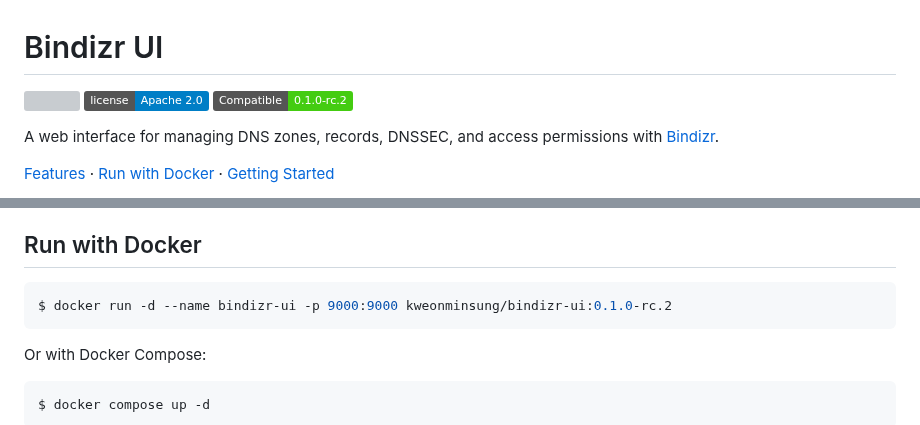
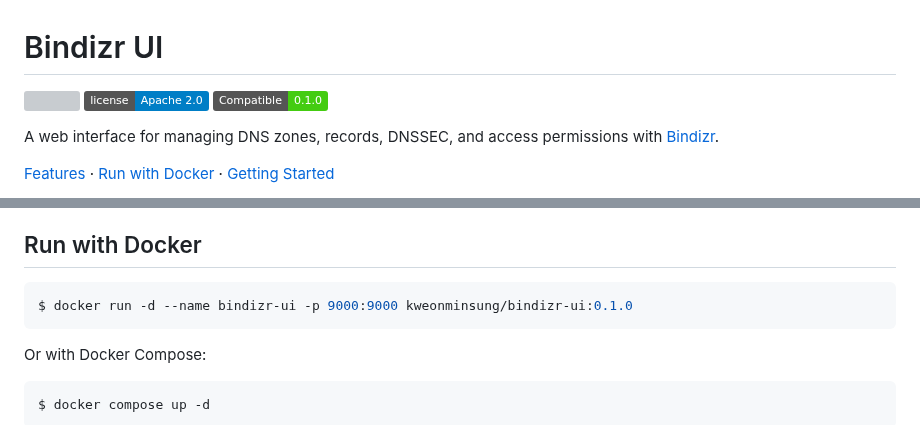
Before and after one commit to kweonminsung/bindizr-ui, a Markdown page: README.md, 2 parts joined by grey strips. Rendered like a GitHub page; badges without logos; grey boxes are pictures that could not be loaded.

Commit message:
chore: align version references with 0.1.0

````diff
--- a/README.md
+++ b/README.md
@@ -7,8 +7,8 @@
     <a href="https://github.com/netbirdio/netbird/blob/main/LICENSE">
         <img src="https://img.shields.io/badge/license-Apache 2.0-blue" />
     </a>
-    <a href="https://github.com/kweonminsung/bindizr/releases/tag/v0.1.0-rc.2">
-        <img src="https://img.shields.io/badge/Compatible-0.1.0--rc.2-success" />
+    <a href="https://github.com/kweonminsung/bindizr/releases/tag/v0.1.0">
+        <img src="https://img.shields.io/badge/Compatible-0.1.0-success" />
     </a>
 </p>
 
@@ -75,7 +75,7 @@ See who created, changed or deleted a token, role, grant, TSIG key, secondary or
 ## Run with Docker
 
 ```bash
-$ docker run -d --name bindizr-ui -p 9000:9000 kweonminsung/bindizr-ui:0.1.0-rc.2
+$ docker run -d --name bindizr-ui -p 9000:9000 kweonminsung/bindizr-ui:0.1.0
 ```
 
 Or with Docker Compose:
````
Also changed, not shown: public/screenshots/records.png, public/screenshots/secondaries.png, public/screenshots/zones.png, 4 other files.
